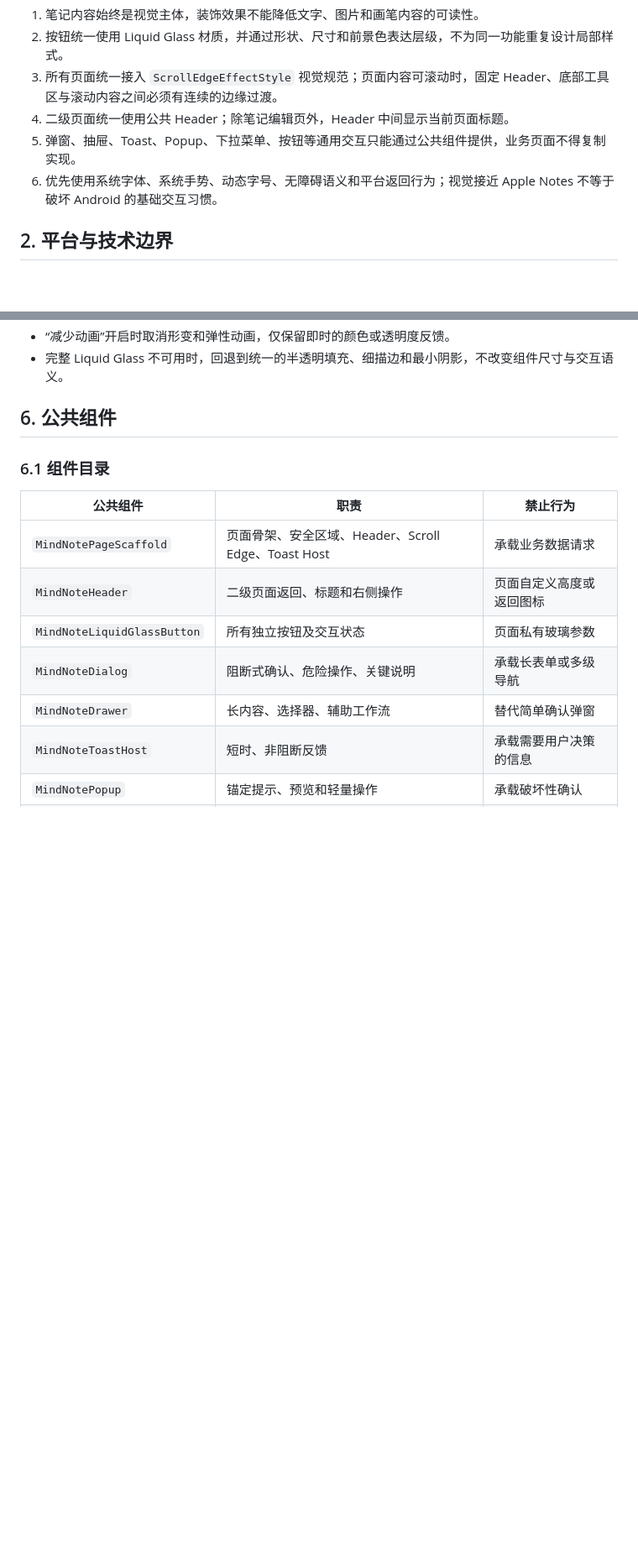
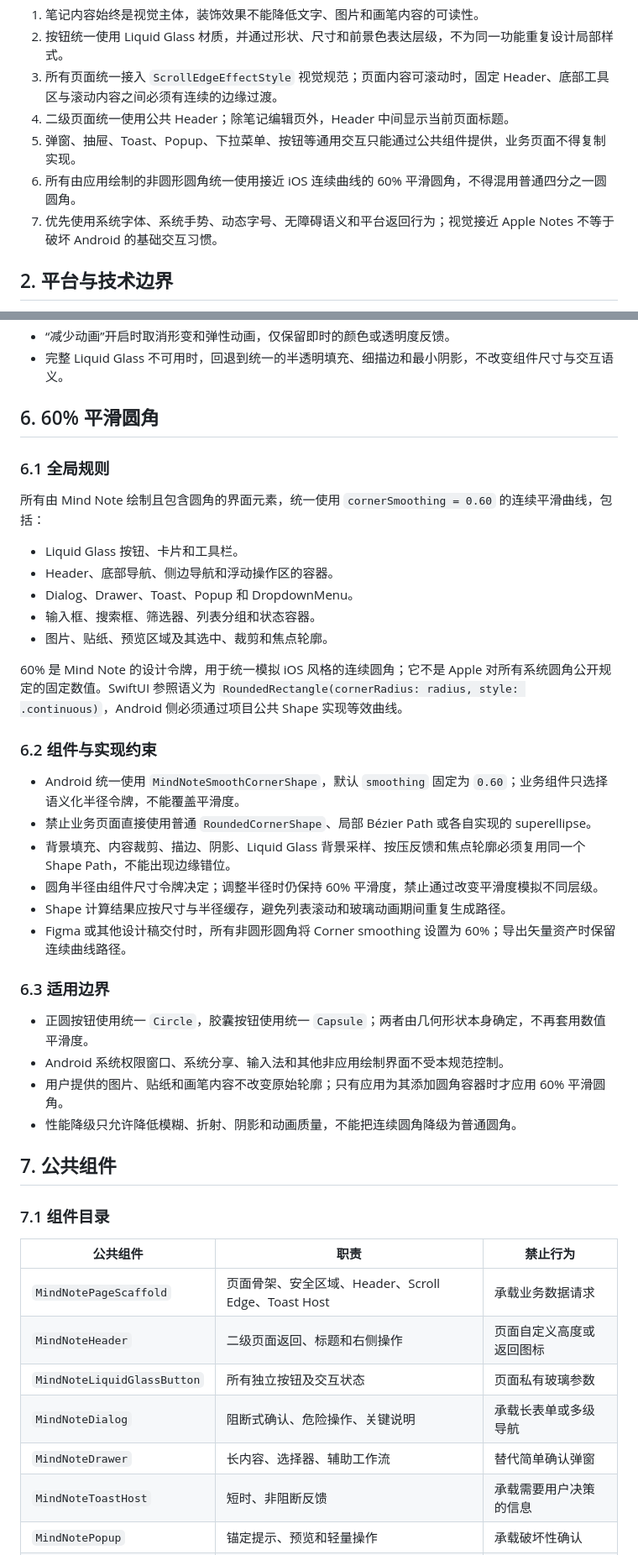
Before and after one commit to xingonliu/xnote, a Markdown page: docs/Mind Note UI 设计规范.md, 2 parts joined by grey strips. Shown at 84% size. Drawn GitHub-style; blank space fills up the shorter version.

```diff
--- a/docs/Mind Note UI 设计规范.md
+++ b/docs/Mind Note UI 设计规范.md
@@ -19,7 +19,8 @@ Mind Note 的界面以 Apple Notes 的清晰、克制和内容优先为视觉方
 3. 所有页面统一接入 `ScrollEdgeEffectStyle` 视觉规范；页面内容可滚动时，固定 Header、底部工具区与滚动内容之间必须有连续的边缘过渡。
 4. 二级页面统一使用公共 Header；除笔记编辑页外，Header 中间显示当前页面标题。
 5. 弹窗、抽屉、Toast、Popup、下拉菜单、按钮等通用交互只能通过公共组件提供，业务页面不得复制实现。
-6. 优先使用系统字体、系统手势、动态字号、无障碍语义和平台返回行为；视觉接近 Apple Notes 不等于破坏 Android 的基础交互习惯。
+6. 所有由应用绘制的非圆形圆角统一使用接近 iOS 连续曲线的 60% 平滑圆角，不得混用普通四分之一圆圆角。
+7. 优先使用系统字体、系统手势、动态字号、无障碍语义和平台返回行为；视觉接近 Apple Notes 不等于破坏 Android 的基础交互习惯。
 
 ## 2. 平台与技术边界
 
@@ -169,9 +170,39 @@ SwiftUI 语义与 Compose 项目语义的映射如下：
 - “减少动画”开启时取消形变和弹性动画，仅保留即时的颜色或透明度反馈。
 - 完整 Liquid Glass 不可用时，回退到统一的半透明填充、细描边和最小阴影，不改变组件尺寸与交互语义。
 
-## 6. 公共组件
+## 6. 60% 平滑圆角
 
-### 6.1 组件目录
+### 6.1 全局规则
+
+所有由 Mind Note 绘制且包含圆角的界面元素，统一使用 `cornerSmoothing = 0.60` 的连续平滑曲线，包括：
+
+- Liquid Glass 按钮、卡片和工具栏。
+- Header、底部导航、侧边导航和浮动操作区的容器。
+- Dialog、Drawer、Toast、Popup 和 DropdownMenu。
+- 输入框、搜索框、筛选器、列表分组和状态容器。
+- 图片、贴纸、预览区域及其选中、裁剪和焦点轮廓。
+
+60% 是 Mind Note 的设计令牌，用于统一模拟 iOS 风格的连续圆角；它不是 Apple 对所有系统圆角公开规定的固定数值。SwiftUI 参照语义为 `RoundedRectangle(cornerRadius: radius, style: .continuous)`，Android 侧必须通过项目公共 Shape 实现等效曲线。
+
+### 6.2 组件与实现约束
+
+- Android 统一使用 `MindNoteSmoothCornerShape`，默认 `smoothing` 固定为 `0.60`；业务组件只选择语义化半径令牌，不能覆盖平滑度。
+- 禁止业务页面直接使用普通 `RoundedCornerShape`、局部 Bézier Path 或各自实现的 superellipse。
+- 背景填充、内容裁剪、描边、阴影、Liquid Glass 背景采样、按压反馈和焦点轮廓必须复用同一个 Shape Path，不能出现边缘错位。
+- 圆角半径由组件尺寸令牌决定；调整半径时仍保持 60% 平滑度，禁止通过改变平滑度模拟不同层级。
+- Shape 计算结果应按尺寸与半径缓存，避免列表滚动和玻璃动画期间重复生成路径。
+- Figma 或其他设计稿交付时，所有非圆形圆角将 Corner smoothing 设置为 60%；导出矢量资产时保留连续曲线路径。
+
+### 6.3 适用边界
+
+- 正圆按钮使用统一 `Circle`，胶囊按钮使用统一 `Capsule`；两者由几何形状本身确定，不再套用数值平滑度。
+- Android 系统权限窗口、系统分享、输入法和其他非应用绘制界面不受本规范控制。
+- 用户提供的图片、贴纸和画笔内容不改变原始轮廓；只有应用为其添加圆角容器时才应用 60% 平滑圆角。
+- 性能降级只允许降低模糊、折射、阴影和动画质量，不能把连续圆角降级为普通圆角。
+
+## 7. 公共组件
+
+### 7.1 组件目录
 
 | 公共组件 | 职责 | 禁止行为 |
 |---|---|---|
```
Also changed, not shown: other parts of docs/Mind Note UI 设计规范.md (+19 -14 lines).
